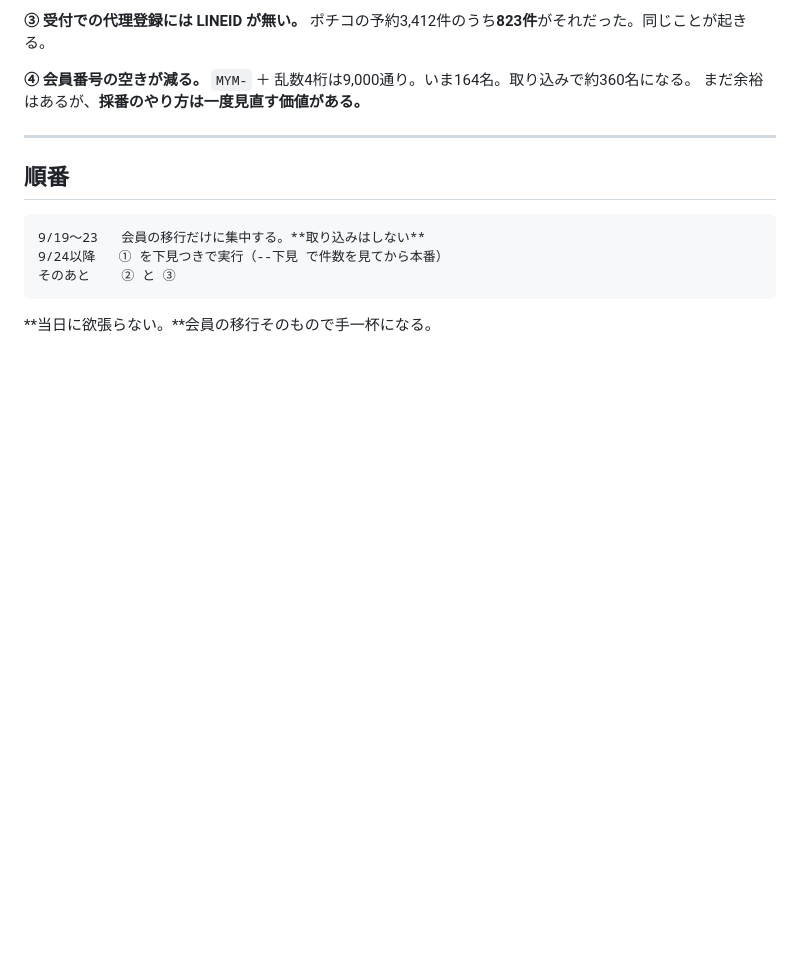
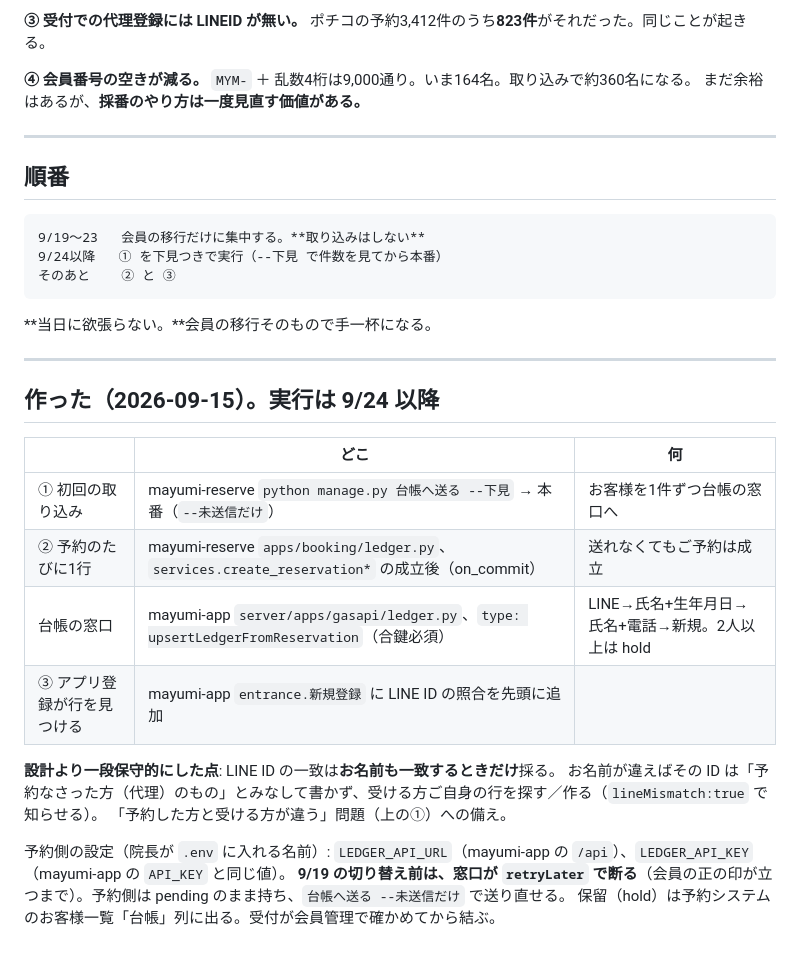
Before and after one commit to mayumi-josanin/mayumi-app, a Markdown page: docs/design/予約のお客様を台帳へ入れる.md, the part around the change. GitHub-like rendering; blank space fills up the shorter version.

Commit message:
予約→台帳: 作ったものと実行の手順を設計書に控える
Co-Authored-By: Claude Fable 5.1 <noreply@anthropic.com>
Claude-Session: https://claude.ai/code/session_01NKUtzk3Xr93PyYoGcDnCfr

````diff
--- a/docs/design/予約のお客様を台帳へ入れる.md
+++ b/docs/design/予約のお客様を台帳へ入れる.md
@@ -138,3 +138,22 @@ LINEユーザーIDは**ご予約なさった方**のもの。受ける方のも
 ```
 
 **当日に欲張らない。**会員の移行そのもので手一杯になる。
+
+---
+
+## 作った（2026-09-15）。実行は 9/24 以降
+
+| | どこ | 何 |
+|---|---|---|
+| ① 初回の取り込み | mayumi-reserve `python manage.py 台帳へ送る --下見` → 本番（`--未送信だけ`） | お客様を1件ずつ台帳の窓口へ |
+| ② 予約のたびに1行 | mayumi-reserve `apps/booking/ledger.py`、`services.create_reservation*` の成立後（on_commit） | 送れなくてもご予約は成立 |
+| 台帳の窓口 | mayumi-app `server/apps/gasapi/ledger.py`、`type: upsertLedgerFromReservation`（合鍵必須） | LINE→氏名+生年月日→氏名+電話→新規。2人以上は hold |
+| ③ アプリ登録が行を見つける | mayumi-app `entrance.新規登録` に LINE ID の照合を先頭に追加 | |
+
+**設計より一段保守的にした点**: LINE ID の一致は**お名前も一致するときだけ**採る。
+お名前が違えばその ID は「予約なさった方（代理）のもの」とみなして書かず、受ける方ご自身の行を探す／作る（`lineMismatch:true` で知らせる）。
+「予約した方と受ける方が違う」問題（上の①）への備え。
+
+予約側の設定（院長が `.env` に入れる名前）: `LEDGER_API_URL`（mayumi-app の `/api`）、`LEDGER_API_KEY`（mayumi-app の `API_KEY` と同じ値）。
+**9/19 の切り替え前は、窓口が `retryLater` で断る**（会員の正の印が立つまで）。予約側は pending のまま持ち、`台帳へ送る --未送信だけ` で送り直せる。
+保留（hold）は予約システムのお客様一覧「台帳」列に出る。受付が会員管理で確かめてから結ぶ。
````
